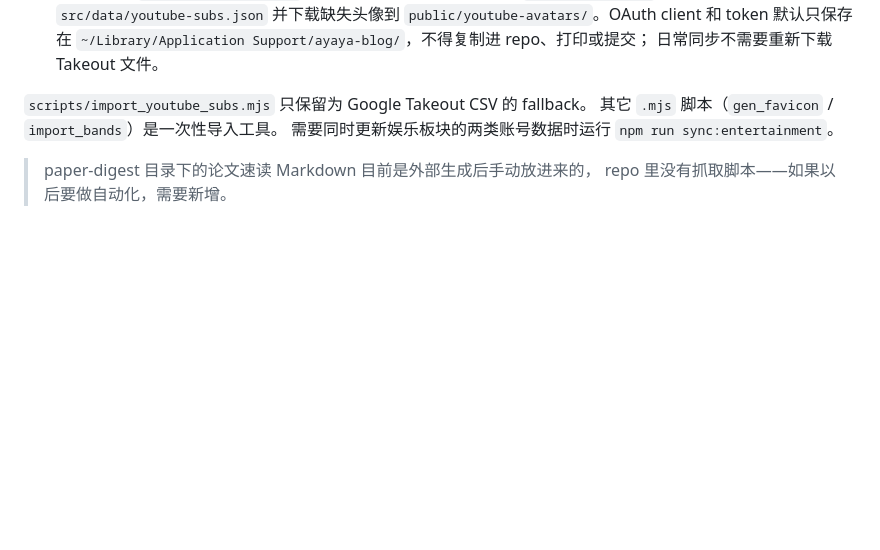
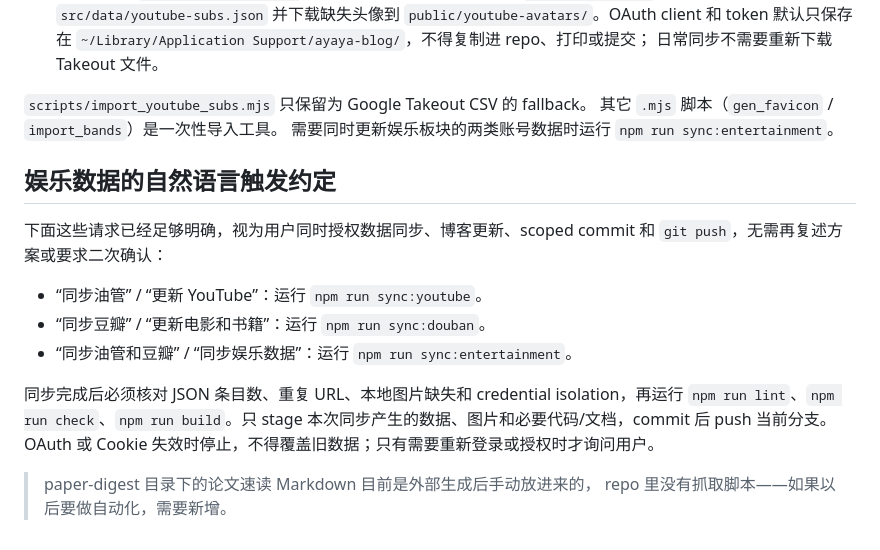
Before and after one commit to ayaya114514/ayaya114514.github.io, a Markdown page: AGENTS.md, the part around the change. Drawn GitHub-style; blank space fills up the shorter version.

Commit message:
docs: add entertainment sync triggers

```diff
--- a/AGENTS.md
+++ b/AGENTS.md
@@ -69,5 +69,19 @@
 其它 `.mjs` 脚本（`gen_favicon` / `import_bands`）是一次性导入工具。
 需要同时更新娱乐板块的两类账号数据时运行 `npm run sync:entertainment`。
 
+## 娱乐数据的自然语言触发约定
+
+下面这些请求已经足够明确，视为用户同时授权数据同步、博客更新、scoped
+commit 和 `git push`，无需再复述方案或要求二次确认：
+
+- “同步油管” / “更新 YouTube”：运行 `npm run sync:youtube`。
+- “同步豆瓣” / “更新电影和书籍”：运行 `npm run sync:douban`。
+- “同步油管和豆瓣” / “同步娱乐数据”：运行 `npm run sync:entertainment`。
+
+同步完成后必须核对 JSON 条目数、重复 URL、本地图片缺失和 credential
+isolation，再运行 `npm run lint`、`npm run check`、`npm run build`。只 stage
+本次同步产生的数据、图片和必要代码/文档，commit 后 push 当前分支。OAuth
+或 Cookie 失效时停止，不得覆盖旧数据；只有需要重新登录或授权时才询问用户。
+
 > paper-digest 目录下的论文速读 Markdown 目前是外部生成后手动放进来的，
 > repo 里没有抓取脚本——如果以后要做自动化，需要新增。
```
